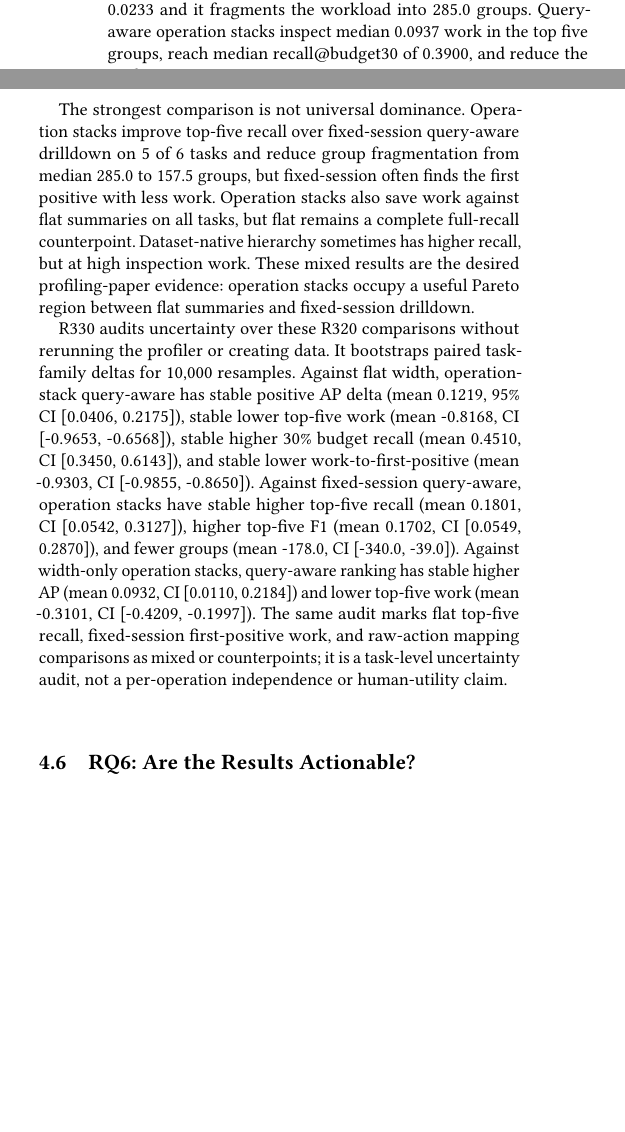
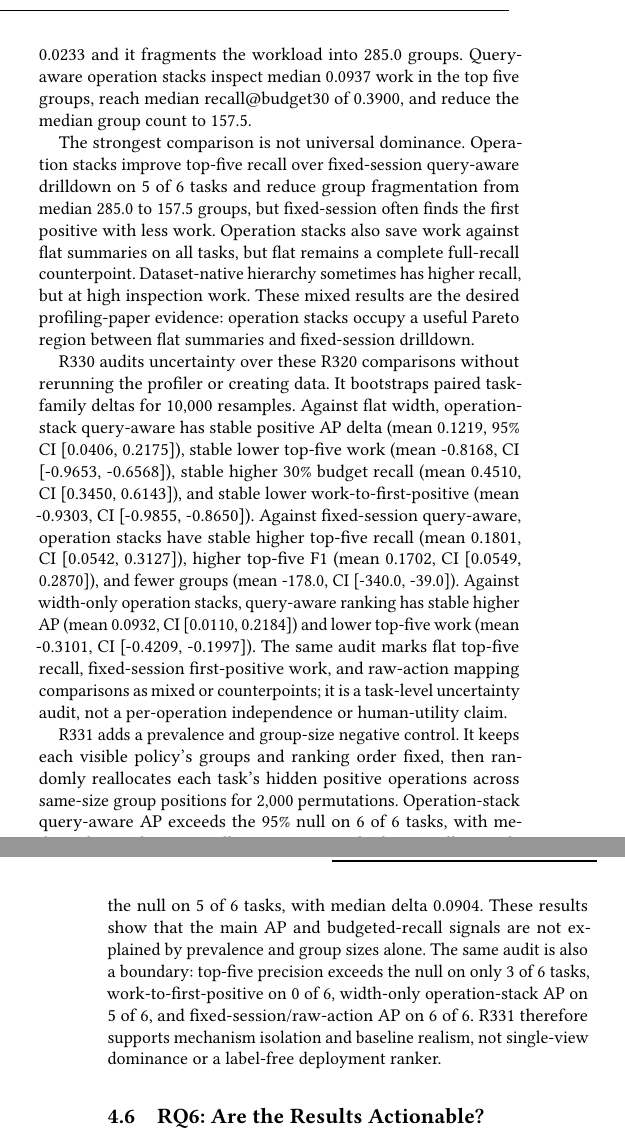
Before and after one commit to yunwei37/agentpprof-paper, a LaTeX paper (main.tex): two parts of the columns of page 3 of 6 before the commit and two parts of the columns of pages 3 and 4 of 6 after it, joined at a grey line, cut so that both start at the same text, the shorter picture padded with empty space. The pictures show the PDF file main.pdf that the author committed with the source.

Commit message:
Document profile negative-control audit

```diff
--- a/main.tex
+++ b/main.tex
@@ -332,6 +336,19 @@ top-five recall, fixed-session first-positive work, and raw-action mapping
 comparisons as mixed or counterpoints; it is a task-level uncertainty audit, not
 a per-operation independence or human-utility claim.
 
+R331 adds a prevalence and group-size negative control. It keeps each visible
+policy's groups and ranking order fixed, then randomly reallocates each task's
+hidden positive operations across same-size group positions for 2,000
+permutations. Operation-stack query-aware AP exceeds the 95\% null on 6 of 6
+tasks, with median observed-minus-null AP 0.0759; 30\% budget recall exceeds the
+null on 5 of 6 tasks, with median delta 0.0904. These results show that the main
+AP and budgeted-recall signals are not explained by prevalence and group sizes
+alone. The same audit is also a boundary: top-five precision exceeds the null on
+only 3 of 6 tasks, work-to-first-positive on 0 of 6, width-only operation-stack
+AP on 5 of 6, and fixed-session/raw-action AP on 6 of 6. R331 therefore supports
+mechanism isolation and baseline realism, not single-view dominance or a
+label-free deployment ranker.
+
 \subsection{RQ6: Are the Results Actionable?}
 
 R320 turns each task into an optimization diagnosis, summarized in
@@ -548,7 +568,10 @@ first-positive work on 2 of 3 cases. R329 held-out transfer improves AP on
 6 of 6 tasks, but still leaves side-effect, SATraj, and boundary-field
 counterexamples. R330 classifies 10 task-paired metric checks as directionally
 stable and 10 as mixed or counterpoints, which keeps the actionability claim
-auditable rather than absolute. This is useful implementation evidence and
+auditable rather than absolute. R331 shows operation-stack query-aware AP is
+above the label-permutation null on 6 of 6 tasks and budgeted recall on 5 of 6,
+but top-five precision and first-positive work remain null-limited. This is
+useful implementation evidence and
 moves closer to R320's full query-aware ranker, but it still preserves
 OSWorld-Human as a boundary-field counterexample.
 The right design implication is to expose stack fields, mapping rules, rank
@@ -566,7 +589,3 @@ covers web, mobile, desktop, software, API, dialogue, failure, safety, human
 boundary, and step-quality trajectories. On the four oracle-rich families used
 for R320, operation-stack profiling localizes and ranks real labeled problems
 with less work than flat summaries and less fragmentation than fixed-session
-drilldown. R324--R330 show that visible operation-level rank features, feature
-ablations, equal-weight/global-bank policies, ablation-guided repairs,
-target-held-out transfer, and task-paired uncertainty audits can turn those
-rankings into concrete optimization guidance while preserving hidden-label
@@ -573,0 +594 @@ separation. The paper's central claim is therefore a profiler claim: the
+target-held-out transfer can turn those rankings into concrete optimization
```
Also changed, not shown: main.pdf, main.tex (15 more changed lines).
